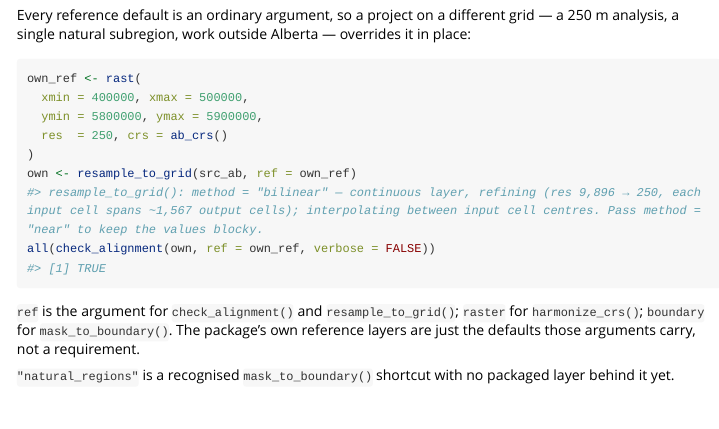
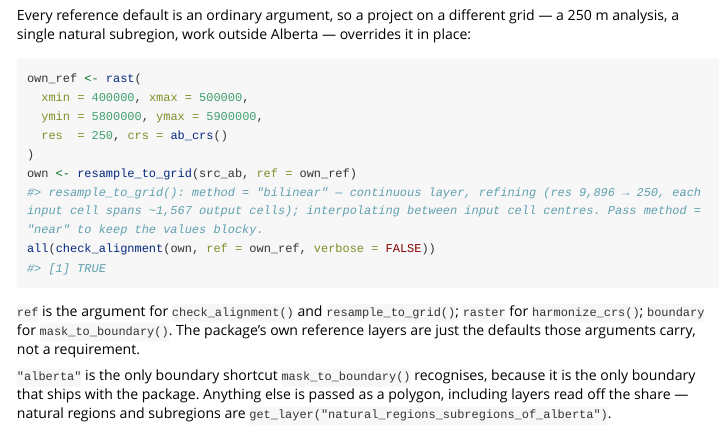
Before and after one commit to ABbiodiversity/sciSpatialR, an R Markdown document (vignettes/harmonization.Rmd): the page in a window 1100 px wide, from 11140 px down. Rendered offline with R 4.5, knitr and Pandoc, with nearby package versions; some code elsewhere in the file could not run offline; long lines of code are wrapped.

Commit message:
Clarify boundary shortcuts in mask_to_boundary documentation to specify recognized options

```diff
--- a/vignettes/harmonization.Rmd
+++ b/vignettes/harmonization.Rmd
@@ -460,5 +460,8 @@ for `mask_to_boundary()`. The
 package's own reference layers are just the defaults those arguments
 carry, not a requirement.
 
-`"natural_regions"` is a recognised `mask_to_boundary()` shortcut
-with no packaged layer behind it yet.
+`"alberta"` is the only boundary shortcut `mask_to_boundary()`
+recognises, because it is the only boundary that ships with the
+package. Anything else is passed as a polygon, including layers
+read off the share — natural regions and subregions are
+`get_layer("natural_regions_subregions_of_alberta")`.
```
